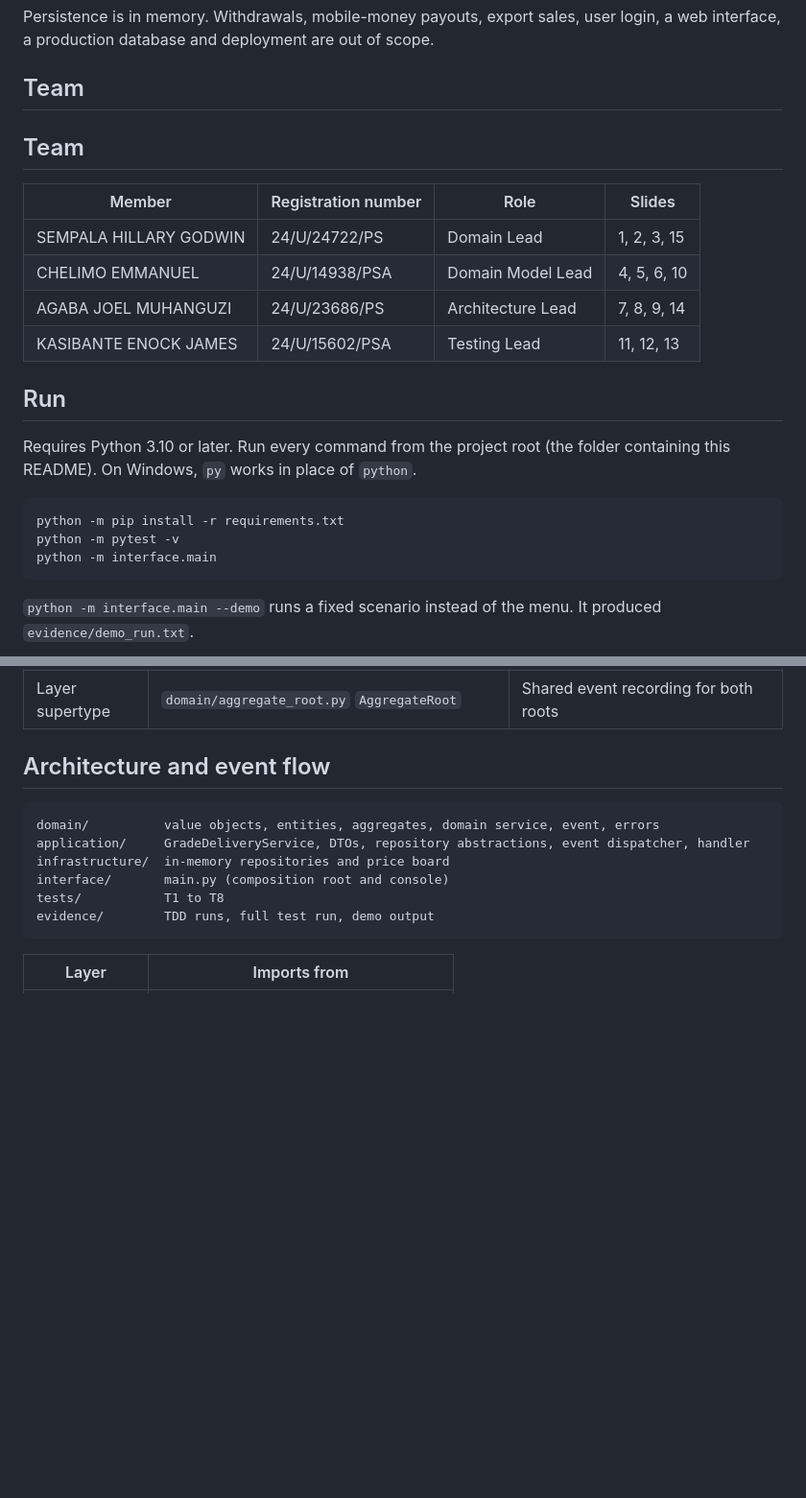
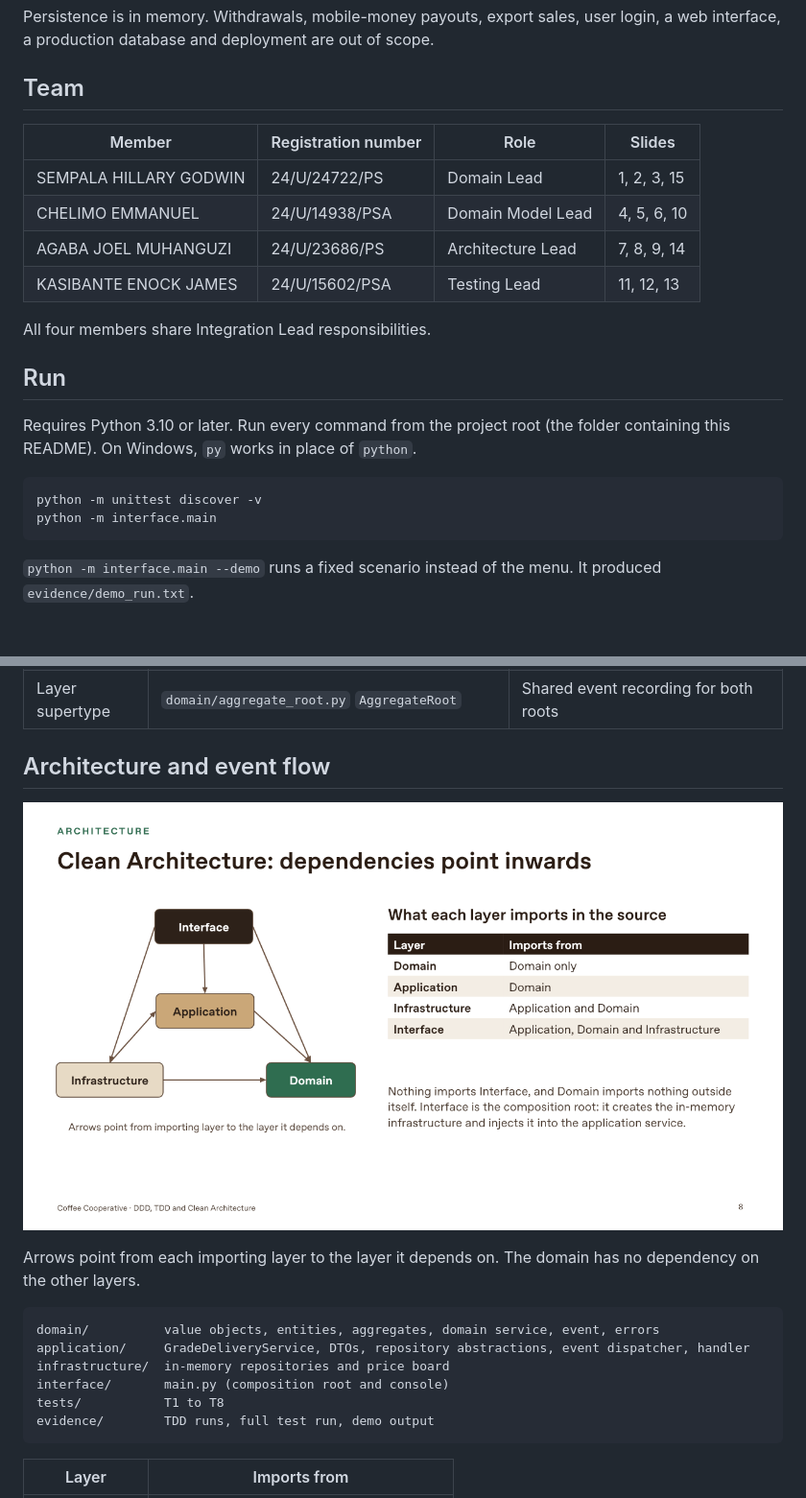
Before and after one commit to sempala-hillary-g/coffee_coop_ddd_group6_advanced_programming, a Markdown page: README.md, 2 parts joined by grey strips. Shown at 96% size. Rendered like a GitHub page; pictures changed too: docs/architecture.png (added); blank space fills up the shorter version.

Commit message:
Finalize coursework and add architecture diagram

````diff
--- a/README.md
+++ b/README.md
@@ -11,22 +11,21 @@ Persistence is in memory. Withdrawals, mobile-money payouts, export sales, user
 
 ## Team
 
-## Team
-
 | Member | Registration number | Role | Slides |
 |---|---|---|---|
 | SEMPALA HILLARY GODWIN | 24/U/24722/PS | Domain Lead | 1, 2, 3, 15 |
-| CHELIMO EMMANUEL| 24/U/14938/PSA | Domain Model Lead | 4, 5, 6, 10 |
+| CHELIMO EMMANUEL | 24/U/14938/PSA | Domain Model Lead | 4, 5, 6, 10 |
 | AGABA JOEL MUHANGUZI | 24/U/23686/PS | Architecture Lead | 7, 8, 9, 14 |
-| KASIBANTE ENOCK JAMES| 24/U/15602/PSA | Testing Lead | 11, 12, 13 |
+| KASIBANTE ENOCK JAMES | 24/U/15602/PSA | Testing Lead | 11, 12, 13 |
+
+All four members share Integration Lead responsibilities.
 
 ## Run
 
 Requires Python 3.10 or later. Run every command from the project root (the folder containing this README). On Windows, `py` works in place of `python`.
 
 ```
-python -m pip install -r requirements.txt
-python -m pytest -v
+python -m unittest discover -v
 python -m interface.main
 ```
 
@@ -82,6 +81,10 @@ Every error message starts with its rule number, for example `BR1: moisture 13.5
 | Layer supertype | `domain/aggregate_root.py` `AggregateRoot` | Shared event recording for both roots |
 
 ## Architecture and event flow
+
+![Clean Architecture dependency diagram](docs/architecture.png)
+
+Arrows point from each importing layer to the layer it depends on. The domain has no dependency on the other layers.
 
 ```
 domain/          value objects, entities, aggregates, domain service, event, errors
````
Also changed, not shown: other parts of README.md (+18 -12 lines), 14 other files.
